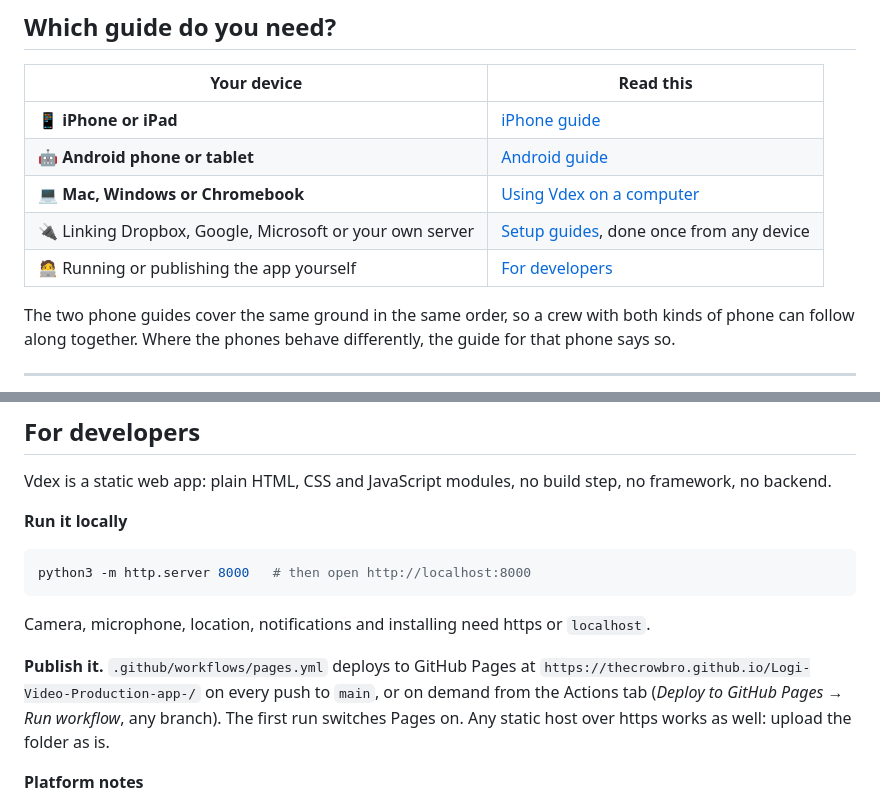
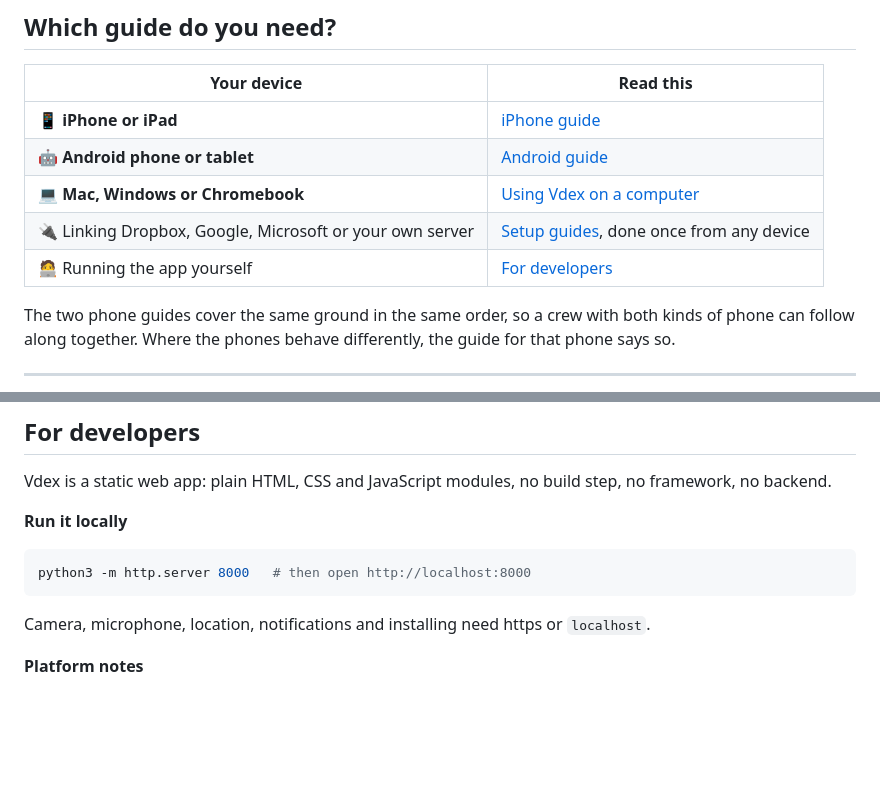
Before and after one commit to TheCrowBro/Logi-Video-Production-app-, a Markdown page: README.md, 2 parts joined by grey strips. Rendered like a GitHub page; blank space fills up the shorter version.

Commit message:
Drop the publishing instructions from the README's developer section
Co-Authored-By: Claude Fable 5.1 <noreply@anthropic.com>
Claude-Session: https://claude.ai/code/session_01LxodMvGRYbBsKMTnYZoax5

````diff
--- a/README.md
+++ b/README.md
@@ -14,7 +14,7 @@
 | 🤖 **Android phone or tablet** | [Android guide](#android-guide) |
 | 💻 **Mac, Windows or Chromebook** | [Using Vdex on a computer](#using-vdex-on-a-computer) |
 | 🔌 Linking Dropbox, Google, Microsoft or your own server | [Setup guides](#setup-guides-optional-connections), done once from any device |
-| 🧑‍💻 Running or publishing the app yourself | [For developers](#for-developers) |
+| 🧑‍💻 Running the app yourself | [For developers](#for-developers) |
 
 The two phone guides cover the same ground in the same order, so a crew with both kinds of phone can follow along together. Where the phones behave differently, the guide for that phone says so.
 
@@ -437,8 +437,6 @@ python3 -m http.server 8000   # then open http://localhost:8000
 ```
 Camera, microphone, location, notifications and installing need https or `localhost`.
 
-**Publish it.** `.github/workflows/pages.yml` deploys to GitHub Pages at `https://thecrowbro.github.io/Logi-Video-Production-app-/` on every push to `main`, or on demand from the Actions tab (*Deploy to GitHub Pages → Run workflow*, any branch). The first run switches Pages on. Any static host over https works as well: upload the folder as is.
-
 **Platform notes**
 - Install prompts come from `beforeinstallprompt` (Chromium); iOS gets written instructions (`js/install.js`).
 - The synced-folder storage uses the File System Access API, so it is offered only where `showSaveFilePicker` exists (desktop Chromium).
````
